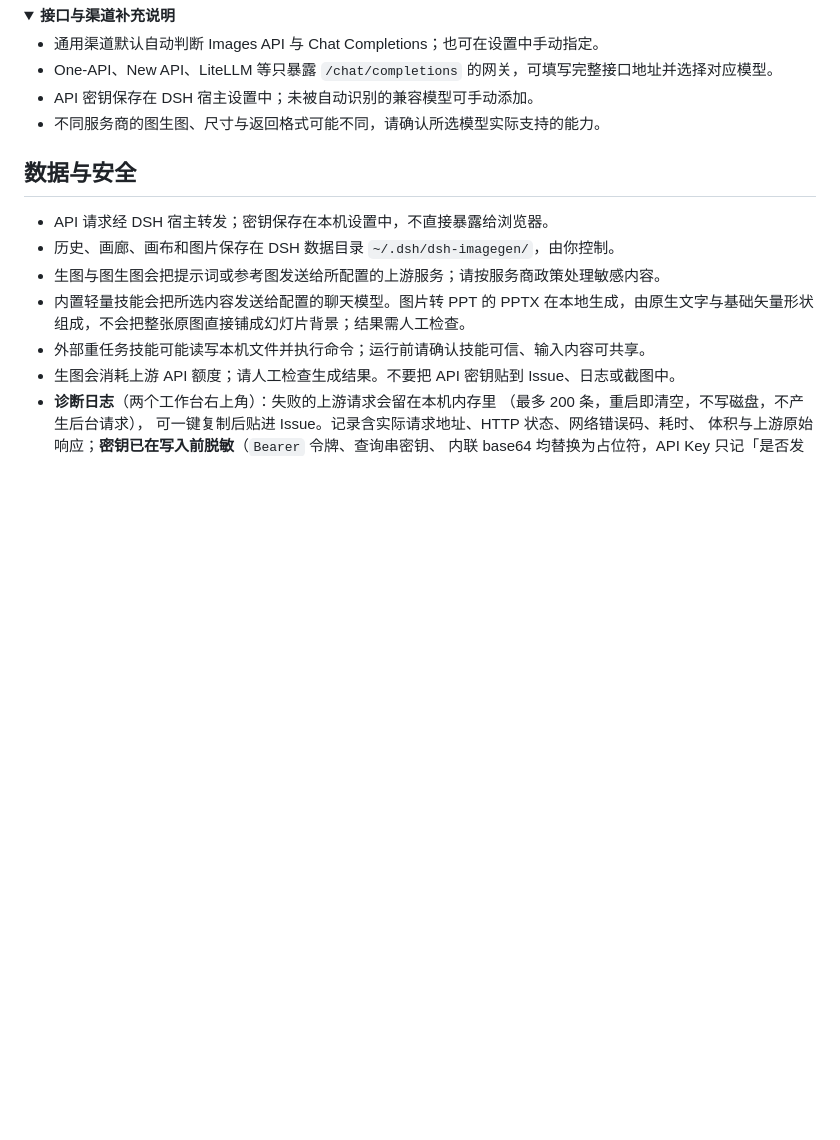
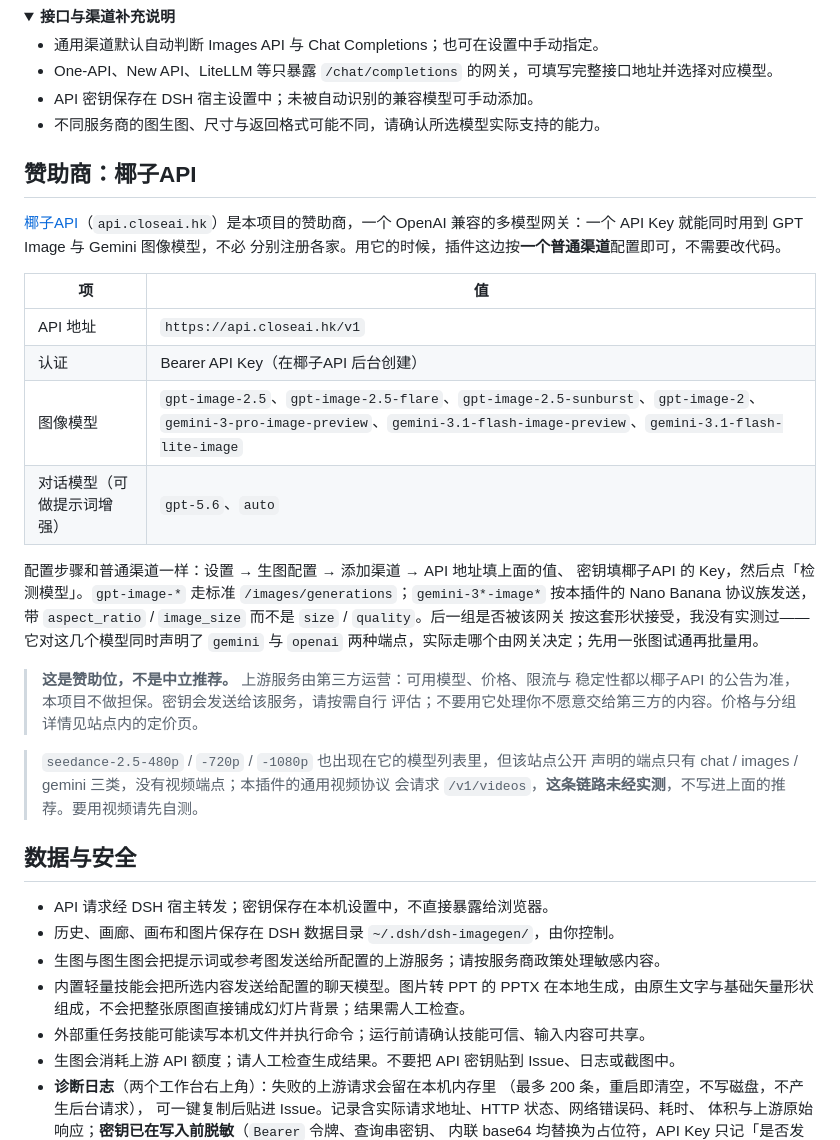
Before and after one commit to q253595422/dsh-imagegen-video, a Markdown page: README.md, the part around the change. GitHub-like rendering; folded sections open; blank space fills up the shorter version.

Commit message:
docs: name the sponsor, with the address and what is actually verified
椰子API (api.closeai.hk) gets its own section between 模型配置 and
数据与安全: base URL, auth, the model ids its public /api/pricing
actually lists, and the ordinary channel setup that reaches it.

Three things it does not claim: that this is a neutral
recommendation (it is a sponsorship), that the Gemini ids work
through this plugin's Nano Banana request shape (the gateway
advertises both gemini and openai endpoints for them and has not
been tried), and that the seedance ids are usable as video (no
video endpoint is declared). A section that oversells would send
users at an untested path and blame the plugin for it.

```diff
--- a/README.md
+++ b/README.md
@@ -182,6 +182,35 @@ dsh plugin --profile web add ./q253595422-dsh-imagegen-video-1.7.8.tgz
 
 </details>
 
+<a id="sponsor"></a>
+## 赞助商：椰子API
+
+[椰子API](https://api.closeai.hk/)（`api.closeai.hk`）是本项目的赞助商，一个 OpenAI
+兼容的多模型网关：一个 API Key 就能同时用到 GPT Image 与 Gemini 图像模型，不必
+分别注册各家。用它的时候，插件这边按**一个普通渠道**配置即可，不需要改代码。
+
+| 项 | 值 |
+| --- | --- |
+| API 地址 | `https://api.closeai.hk/v1` |
+| 认证 | Bearer API Key（在椰子API 后台创建） |
+| 图像模型 | `gpt-image-2.5`、`gpt-image-2.5-flare`、`gpt-image-2.5-sunburst`、`gpt-image-2`、`gemini-3-pro-image-preview`、`gemini-3.1-flash-image-preview`、`gemini-3.1-flash-lite-image` |
+| 对话模型（可做提示词增强） | `gpt-5.6`、`auto` |
+
+配置步骤和普通渠道一样：设置 → 生图配置 → 添加渠道 → API 地址填上面的值、
+密钥填椰子API 的 Key，然后点「检测模型」。`gpt-image-*` 走标准
+`/images/generations`；`gemini-3*-image*` 按本插件的 Nano Banana 协议族发送，
+带 `aspect_ratio` / `image_size` 而不是 `size` / `quality`。后一组是否被该网关
+按这套形状接受，我没有实测过——它对这几个模型同时声明了 `gemini` 与 `openai`
+两种端点，实际走哪个由网关决定；先用一张图试通再批量用。
+
+> **这是赞助位，不是中立推荐。** 上游服务由第三方运营：可用模型、价格、限流与
+> 稳定性都以椰子API 的公告为准，本项目不做担保。密钥会发送给该服务，请按需自行
+> 评估；不要用它处理你不愿意交给第三方的内容。价格与分组详情见站点内的定价页。
+
+> `seedance-2.5-480p` / `-720p` / `-1080p` 也出现在它的模型列表里，但该站点公开
+> 声明的端点只有 chat / images / gemini 三类，没有视频端点；本插件的通用视频协议
+> 会请求 `/v1/videos`，**这条链路未经实测**，不写进上面的推荐。要用视频请先自测。
+
 <a id="security"></a>
 ## 数据与安全
 
```
